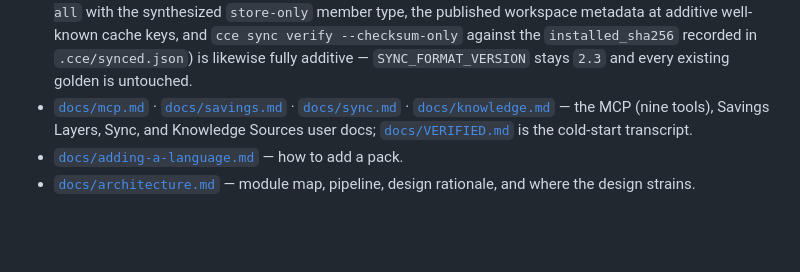
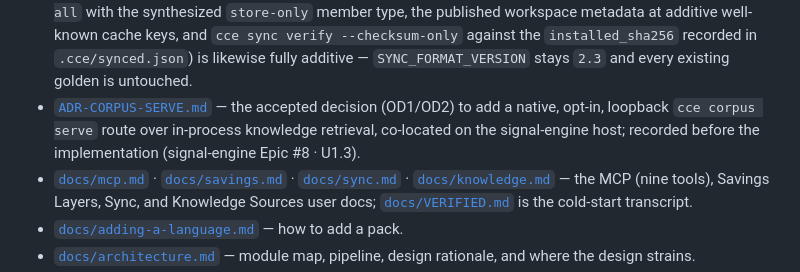
Before and after one commit to Davidslv/cce-rust, a Markdown page: AGENTS.md, the part around the change. Drawn GitHub-style; blank space fills up the shorter version.

```diff
--- a/AGENTS.md
+++ b/AGENTS.md
@@ -118,6 +118,10 @@ scores are compared, sorted, or emitted.
   `cce sync verify --checksum-only` against the `installed_sha256` recorded in
   `.cce/synced.json`) is likewise fully additive — `SYNC_FORMAT_VERSION` stays
   `2.3` and every existing golden is untouched.
+- [`ADR-CORPUS-SERVE.md`](ADR-CORPUS-SERVE.md) — the accepted decision (OD1/OD2)
+  to add a native, opt-in, loopback `cce corpus serve` route over in-process
+  knowledge retrieval, co-located on the signal-engine host; recorded before the
+  implementation (signal-engine Epic #8 · U1.3).
 - [`docs/mcp.md`](docs/mcp.md) · [`docs/savings.md`](docs/savings.md) ·
   [`docs/sync.md`](docs/sync.md) · [`docs/knowledge.md`](docs/knowledge.md) — the
   MCP (nine tools), Savings Layers, Sync, and Knowledge Sources user docs;
```
Also changed, not shown: ADR-CORPUS-SERVE.md (added, +149 -0 lines).
